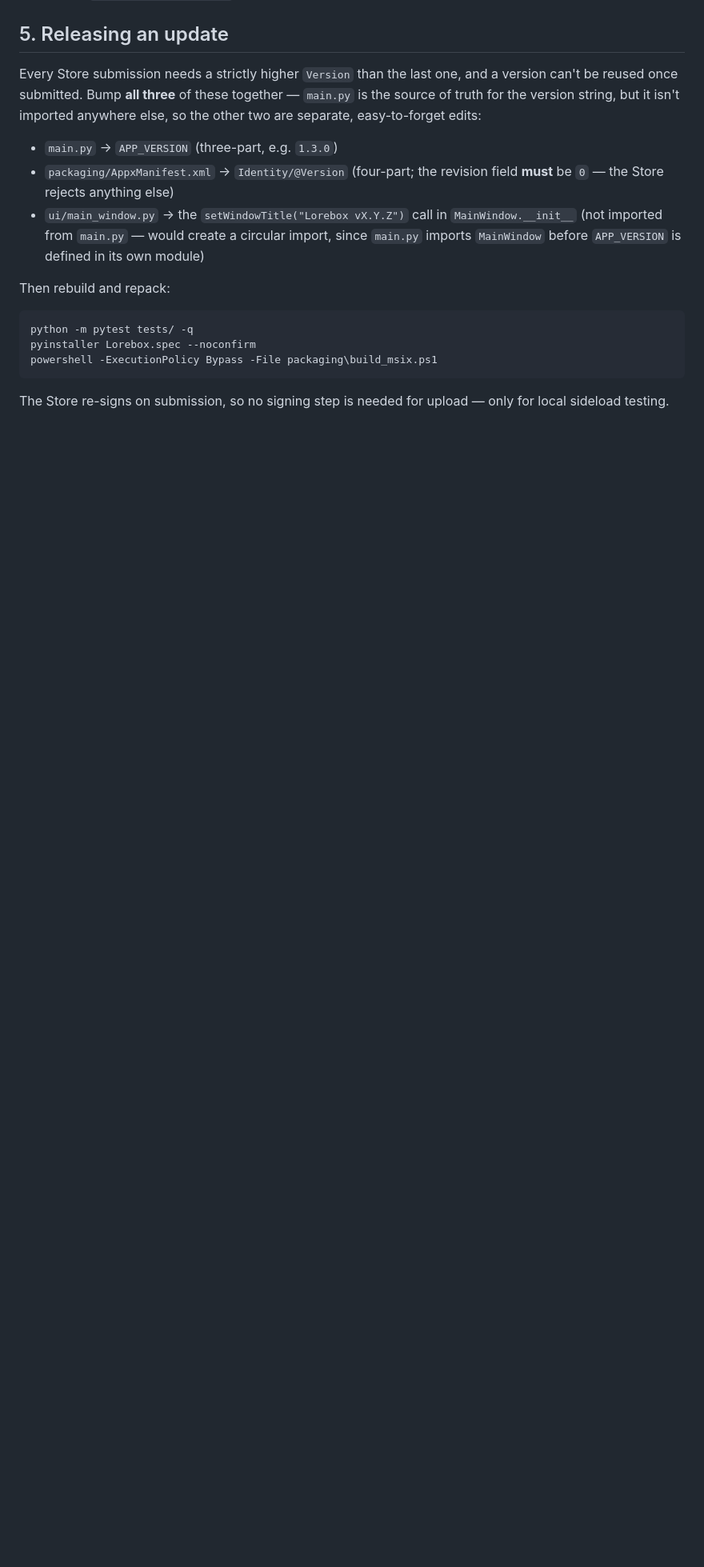
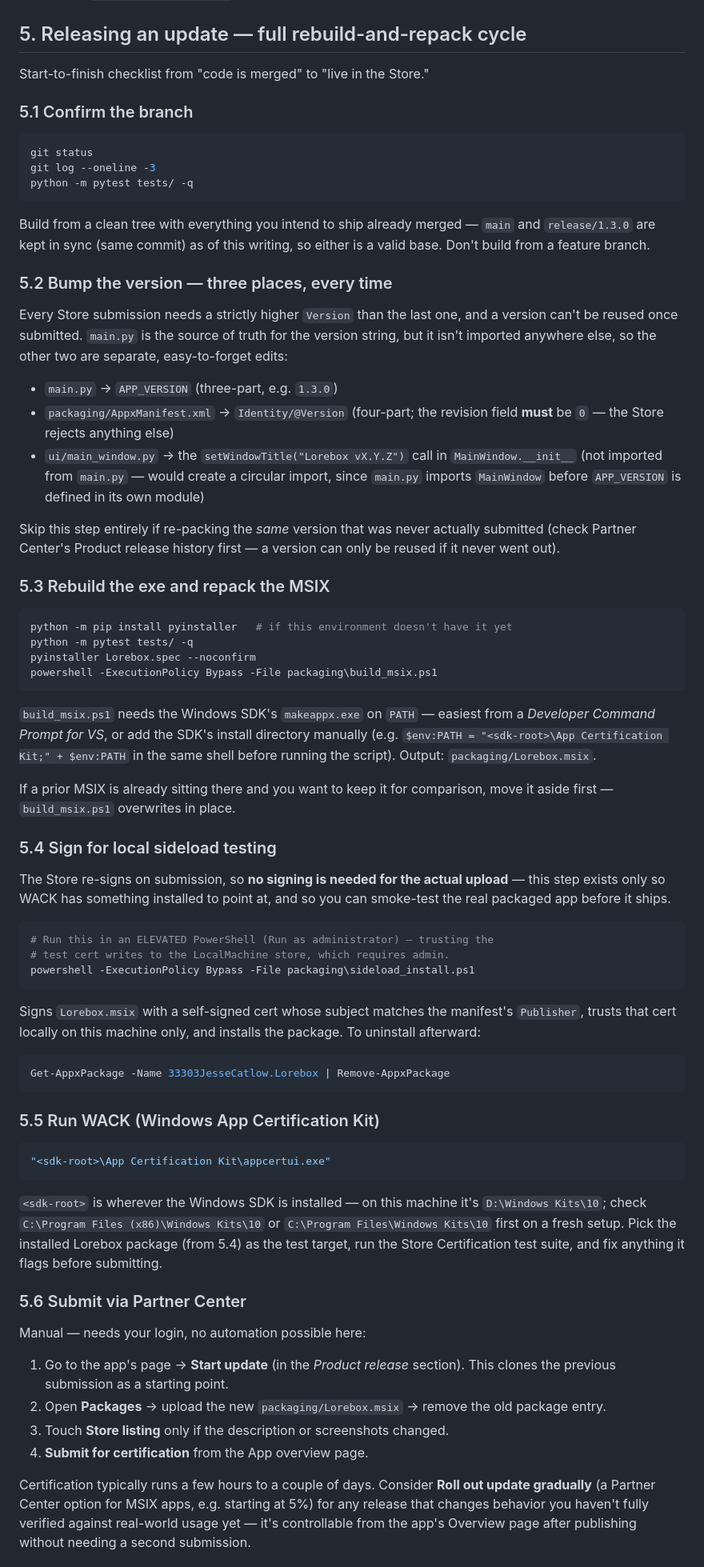
Before and after one commit to doghigh/CardTCGApp, a Markdown page: BUILD.md, the part around one of its changes. Shown at 80% size. GitHub-like rendering; blank space fills up the shorter version.

Commit message:
docs: full rebuild-and-repack checklist in BUILD.md
Section 5 previously stopped after "you have an MSIX" -- WACK and Partner
Center submission were checklist items with no actual steps. Filled the
gap with what was actually run and verified this session: signing for
local sideload testing (packaging/sideload_install.ps1, previously
undocumented despite existing in the repo), running appcertui.exe, and
the Partner Center Start-update/Packages/Submit sequence. Also notes the
py3.11-vs-3.13/numpy wheel trap for a fresh environment setup.

Co-Authored-By: Claude Opus 5 <noreply@anthropic.com>

````diff
--- a/BUILD.md
+++ b/BUILD.md
@@ -71,12 +71,28 @@ Still needed before submission:
 - [ ] WACK pass **for this build** — re-run per release
 - [ ] Upload `packaging/Lorebox.msix` to Partner Center
 
-## 5. Releasing an update
+## 5. Releasing an update — full rebuild-and-repack cycle
 
-Every Store submission needs a strictly higher `Version` than the last one, and
-a version can't be reused once submitted. Bump **all three** of these together
-— `main.py` is the source of truth for the version string, but it isn't
-imported anywhere else, so the other two are separate, easy-to-forget edits:
+Start-to-finish checklist from "code is merged" to "live in the Store."
+
+### 5.1 Confirm the branch
+
+```powershell
+git status
+git log --oneline -3
+python -m pytest tests/ -q
+```
+
+Build from a clean tree with everything you intend to ship already merged —
+`main` and `release/1.3.0` are kept in sync (same commit) as of this writing,
+so either is a valid base. Don't build from a feature branch.
+
+### 5.2 Bump the version — three places, every time
+
+Every Store submission needs a strictly higher `Version` than the last one,
+and a version can't be reused once submitted. `main.py` is the source of
+truth for the version string, but it isn't imported anywhere else, so the
+other two are separate, easy-to-forget edits:
 
 - `main.py` → `APP_VERSION` (three-part, e.g. `1.3.0`)
 - `packaging/AppxManifest.xml` → `Identity/@Version` (four-part; the revision
@@ -86,13 +102,74 @@ imported anywhere else, so the other two are separate, easy-to-forget edits:
   circular import, since `main.py` imports `MainWindow` before `APP_VERSION`
   is defined in its own module)
 
-Then rebuild and repack:
+Skip this step entirely if re-packing the *same* version that was never
+actually submitted (check Partner Center's Product release history first —
+a version can only be reused if it never went out).
+
+### 5.3 Rebuild the exe and repack the MSIX
 
 ```powershell
+python -m pip install pyinstaller   # if this environment doesn't have it yet
 python -m pytest tests/ -q
 pyinstaller Lorebox.spec --noconfirm
 powershell -ExecutionPolicy Bypass -File packaging\build_msix.ps1
 ```
 
-The Store re-signs on submission, so no signing step is needed for upload —
-only for local sideload testing.
+`build_msix.ps1` needs the Windows SDK's `makeappx.exe` on `PATH` — easiest
+from a *Developer Command Prompt for VS*, or add the SDK's install directory
+manually (e.g. `$env:PATH = "<sdk-root>\App Certification Kit;" + $env:PATH`
+in the same shell before running the script). Output:
+`packaging/Lorebox.msix`.
+
+If a prior MSIX is already sitting there and you want to keep it for
+comparison, move it aside first — `build_msix.ps1` overwrites in place.
+
+### 5.4 Sign for local sideload testing
+
+The Store re-signs on submission, so **no signing is needed for the actual
+upload** — this step exists only so WACK has something installed to point
+at, and so you can smoke-test the real packaged app before it ships.
+
+```powershell
+# Run this in an ELEVATED PowerShell (Run as administrator) — trusting the
+# test cert writes to the LocalMachine store, which requires admin.
+powershell -ExecutionPolicy Bypass -File packaging\sideload_install.ps1
+```
+
+Signs `Lorebox.msix` with a self-signed cert whose subject matches the
+manifest's `Publisher`, trusts that cert locally on this machine only, and
+installs the package. To uninstall afterward:
+
+```powershell
+Get-AppxPackage -Name 33303JesseCatlow.Lorebox | Remove-AppxPackage
+```
+
+### 5.5 Run WACK (Windows App Certification Kit)
+
+```powershell
+"<sdk-root>\App Certification Kit\appcertui.exe"
+```
+
+`<sdk-root>` is wherever the Windows SDK is installed — on this machine it's
+`D:\Windows Kits\10`; check `C:\Program Files (x86)\Windows Kits\10` or
+`C:\Program Files\Windows Kits\10` first on a fresh setup. Pick the installed
+Lorebox package (from 5.4) as the test target, run the Store Certification
+test suite, and fix anything it flags before submitting.
+
+### 5.6 Submit via Partner Center
+
+Manual — needs your login, no automation possible here:
+
+1. Go to the app's page → **Start update** (in the *Product release*
+   section). This clones the previous submission as a starting point.
+2. Open **Packages** → upload the new `packaging/Lorebox.msix` → remove the
+   old package entry.
+3. Touch **Store listing** only if the description or screenshots changed.
+4. **Submit for certification** from the App overview page.
+
+Certification typically runs a few hours to a couple of days. Consider
+**Roll out update gradually** (a Partner Center option for MSIX apps, e.g.
+starting at 5%) for any release that changes behavior you haven't fully
+verified against real-world usage yet — it's controllable from the app's
+Overview page after publishing without needing a second submission.
+
````
Also changed, not shown: other parts of BUILD.md (+8 -0 lines).
